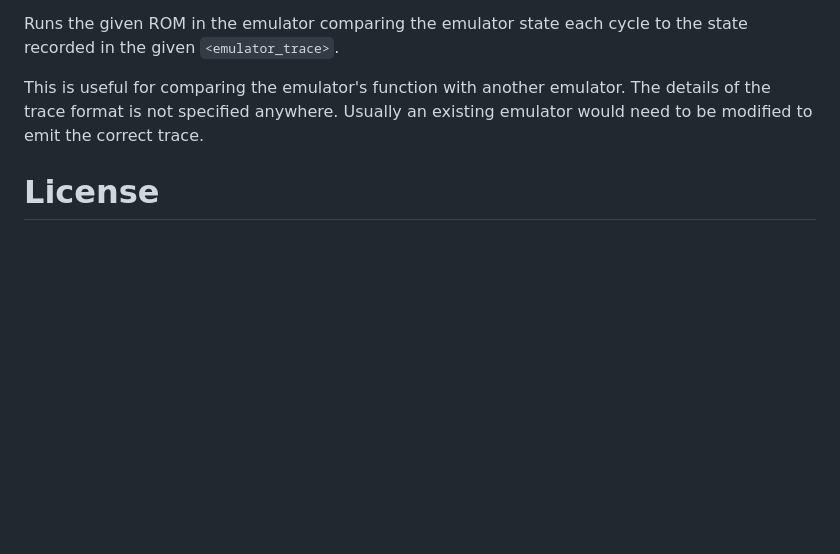
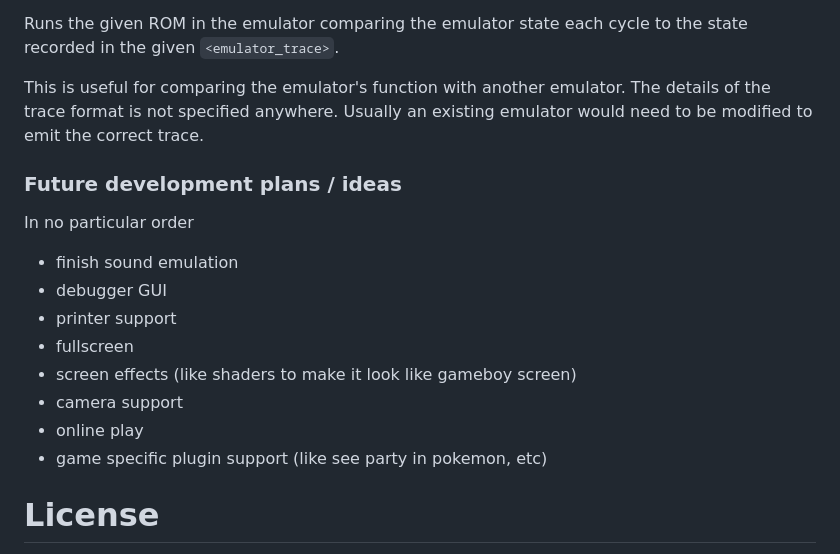
Before and after one commit to bobbobbio/come_boy, a Markdown page: README.md, the part around the change. GitHub-like rendering; blank space fills up the shorter version.

Commit message:
Add some development plans / ideas to the readme

```diff
--- a/README.md
+++ b/README.md
@@ -178,6 +178,19 @@ This is useful for comparing the emulator's function with another emulator. The
 details of the trace format is not specified anywhere. Usually an existing
 emulator would need to be modified to emit the correct trace.
 
+### Future development plans / ideas
+
+In no particular order
+
+- finish sound emulation
+- debugger GUI
+- printer support
+- fullscreen
+- screen effects (like shaders to make it look like gameboy screen)
+- camera support
+- online play
+- game specific plugin support (like see party in pokemon, etc)
+
 # License
 MIT License
 
```
